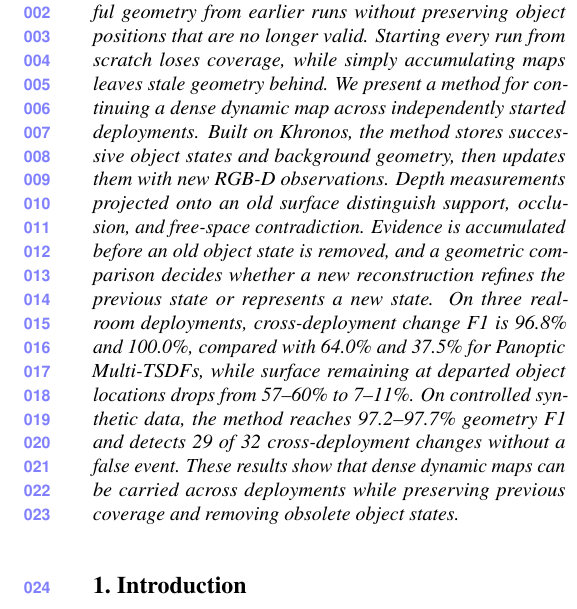
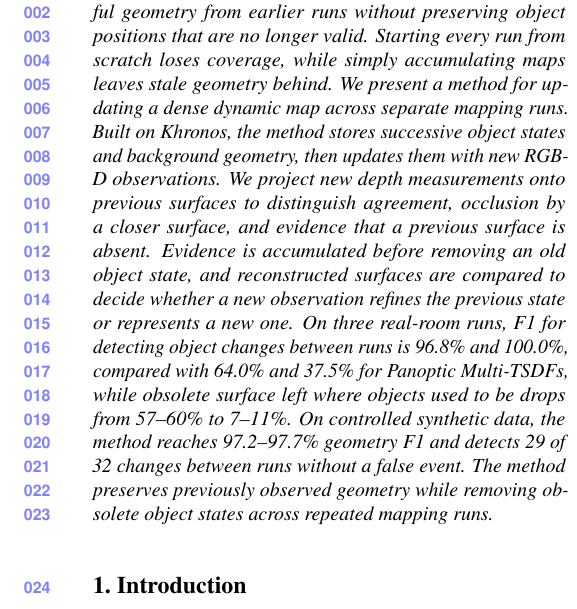
Before and after one commit to giltchcity/myncv---rpsl---daicma, a LaTeX paper (manuscript/main.tex, which reads manuscript/sec/0_abstract.tex): part of one column of page 1 of 8, cut so that both start at the same text. Compiled offline with pdfLaTeX.

Commit message:
Make abstract plain and direct

```diff
--- a/manuscript/sec/0_abstract.tex
+++ b/manuscript/sec/0_abstract.tex
@@ -2,18 +2,19 @@
 Robots that revisit changing environments need to keep useful geometry from
 earlier runs without preserving object positions that are no longer valid.
 Starting every run from scratch loses coverage, while simply accumulating maps
-leaves stale geometry behind. We present a method for continuing a dense dynamic
-map across independently started deployments. Built on Khronos, the method stores
-successive object states and background geometry, then updates them with new
-RGB-D observations. Depth measurements projected onto an old surface distinguish
-support, occlusion, and free-space contradiction. Evidence is accumulated before
-an old object state is removed, and a geometric comparison decides whether a
-new reconstruction refines the previous state or represents a new state. On
-three real-room deployments, cross-deployment change F1 is 96.8\% and 100.0\%,
-compared with 64.0\% and 37.5\% for Panoptic Multi-TSDFs, while surface remaining
-at departed object locations drops from 57--60\% to 7--11\%. On controlled
-synthetic data, the method reaches 97.2--97.7\% geometry F1 and detects 29 of 32
-cross-deployment changes without a false event. These results show that dense
-dynamic maps can be carried across deployments while preserving previous
-coverage and removing obsolete object states.
+leaves stale geometry behind. We present a method for updating a dense dynamic
+map across separate mapping runs. Built on Khronos, the method stores successive
+object states and background geometry, then updates them with new RGB-D
+observations. We project new depth measurements onto previous surfaces to
+distinguish agreement, occlusion by a closer surface, and evidence that a
+previous surface is absent. Evidence is accumulated before removing an old
+object state, and reconstructed surfaces are compared to decide whether a new
+observation refines the previous state or represents a new one. On three
+real-room runs, F1 for detecting object changes between runs is 96.8\% and
+100.0\%, compared with 64.0\% and 37.5\% for Panoptic Multi-TSDFs, while
+obsolete surface left where objects used to be drops from 57--60\% to 7--11\%.
+On controlled synthetic data, the method reaches 97.2--97.7\% geometry F1 and
+detects 29 of 32 changes between runs without a false event. The method
+preserves previously observed geometry while removing obsolete object states
+across repeated mapping runs.
 \end{abstract}
```
